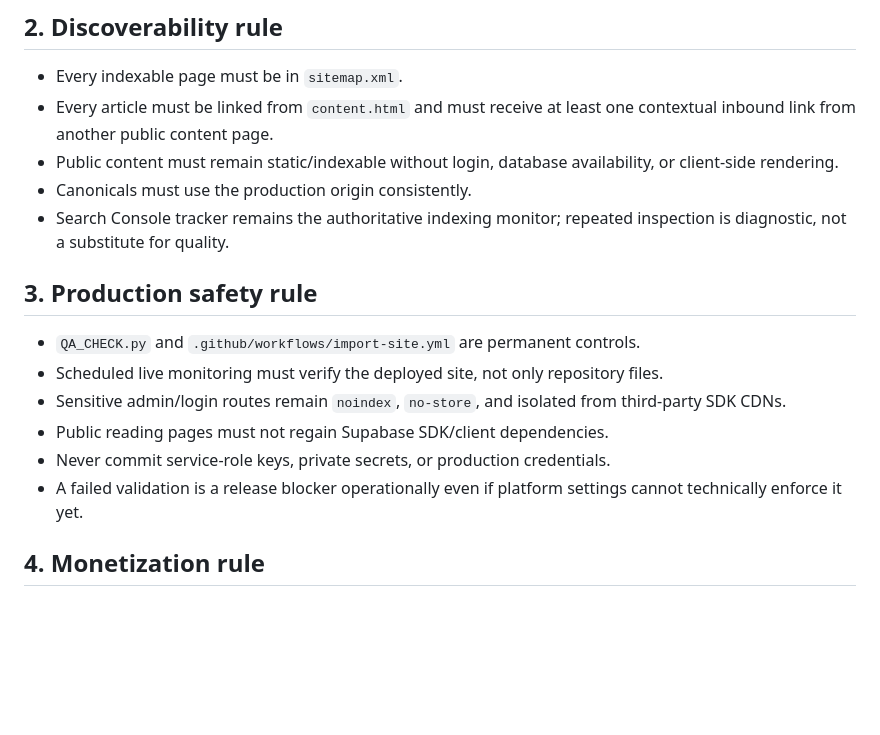
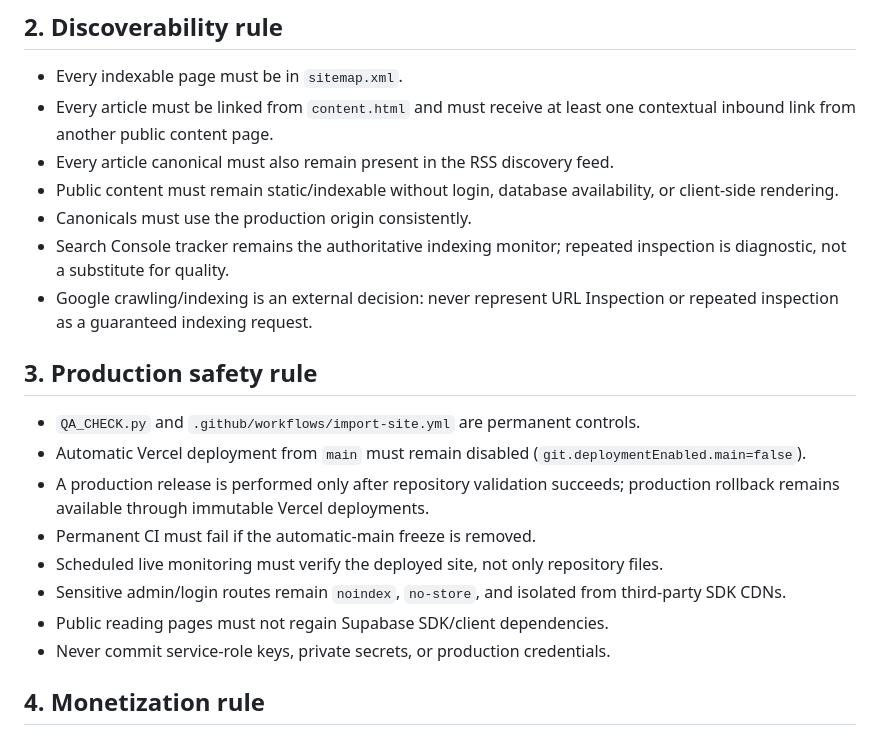
Before and after one commit to motshib-jpg/soutak-plus, a Markdown page: SURVIVAL_POLICY.md, the part around the change. Drawn GitHub-style; blank space fills up the shorter version.

Commit message:
Lock validated manual production release policy

```diff
--- a/SURVIVAL_POLICY.md
+++ b/SURVIVAL_POLICY.md
@@ -14,18 +14,22 @@ This file defines the non-negotiable production rules for Soutak+.
 
 - Every indexable page must be in `sitemap.xml`.
 - Every article must be linked from `content.html` and must receive at least one contextual inbound link from another public content page.
+- Every article canonical must also remain present in the RSS discovery feed.
 - Public content must remain static/indexable without login, database availability, or client-side rendering.
 - Canonicals must use the production origin consistently.
 - Search Console tracker remains the authoritative indexing monitor; repeated inspection is diagnostic, not a substitute for quality.
+- Google crawling/indexing is an external decision: never represent URL Inspection or repeated inspection as a guaranteed indexing request.
 
 ## 3. Production safety rule
 
 - `QA_CHECK.py` and `.github/workflows/import-site.yml` are permanent controls.
+- Automatic Vercel deployment from `main` must remain disabled (`git.deploymentEnabled.main=false`).
+- A production release is performed only after repository validation succeeds; production rollback remains available through immutable Vercel deployments.
+- Permanent CI must fail if the automatic-main freeze is removed.
 - Scheduled live monitoring must verify the deployed site, not only repository files.
 - Sensitive admin/login routes remain `noindex`, `no-store`, and isolated from third-party SDK CDNs.
 - Public reading pages must not regain Supabase SDK/client dependencies.
 - Never commit service-role keys, private secrets, or production credentials.
-- A failed validation is a release blocker operationally even if platform settings cannot technically enforce it yet.
 
 ## 4. Monetization rule
 
```
